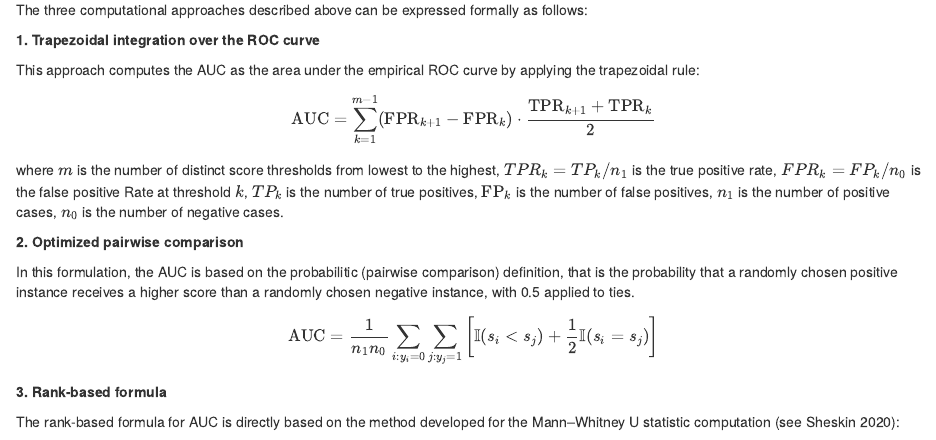
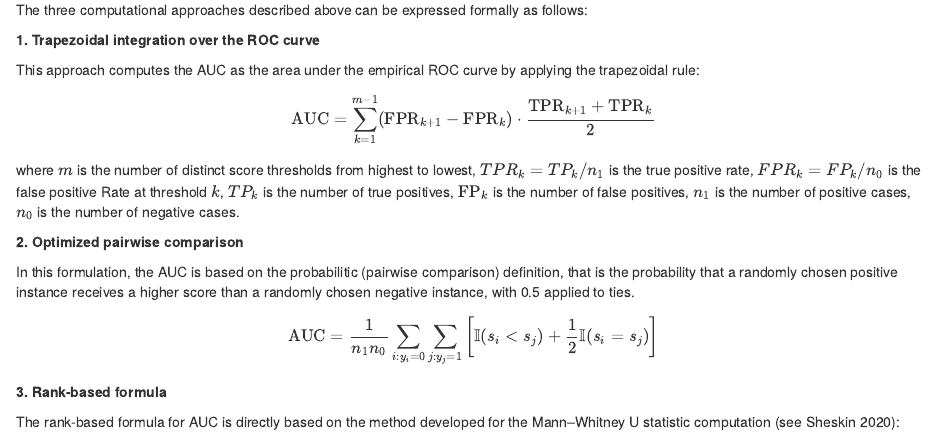
Before and after one commit to przem-pep/AUCwR, an R Markdown document (report/report.Rmd): the page in a window 1100 px wide, from 5480 px down. Rendered offline with R 4.5, knitr and Pandoc, with nearby package versions; drawn as R Markdown's standard HTML page in place of the format the file asks for.

Commit message:
poprawienie "Trapezoidal integration over the ROC curve" na "highest to lowest"

```diff
--- a/report/report.Rmd
+++ b/report/report.Rmd
@@ -400,8 +400,8 @@ by applying the trapezoidal rule:
 
 $$\text{AUC} = \sum_{k=1}^{m-1}(\text{FPR}_{k+1} - \text{FPR}_{k})\cdot\frac{\text{TPR}_{k+1}+\text{TPR}_k}{2}$$
 
-where $m$ is the number of distinct score thresholds from lowest to the
-highest, $TPR_k=TP_k/n_1$ is the true positive rate, $FPR_k=FP_k/n_0$ is
+where $m$ is the number of distinct score thresholds from highest to
+lowest, $TPR_k=TP_k/n_1$ is the true positive rate, $FPR_k=FP_k/n_0$ is
 the false positive Rate at threshold $k$, $TP_k$ is the number of true
 positives, $\text{FP}_k$ is the number of false positives, $n_1$ is the
 number of positive cases, $n_0$ is the number of negative cases.
```
